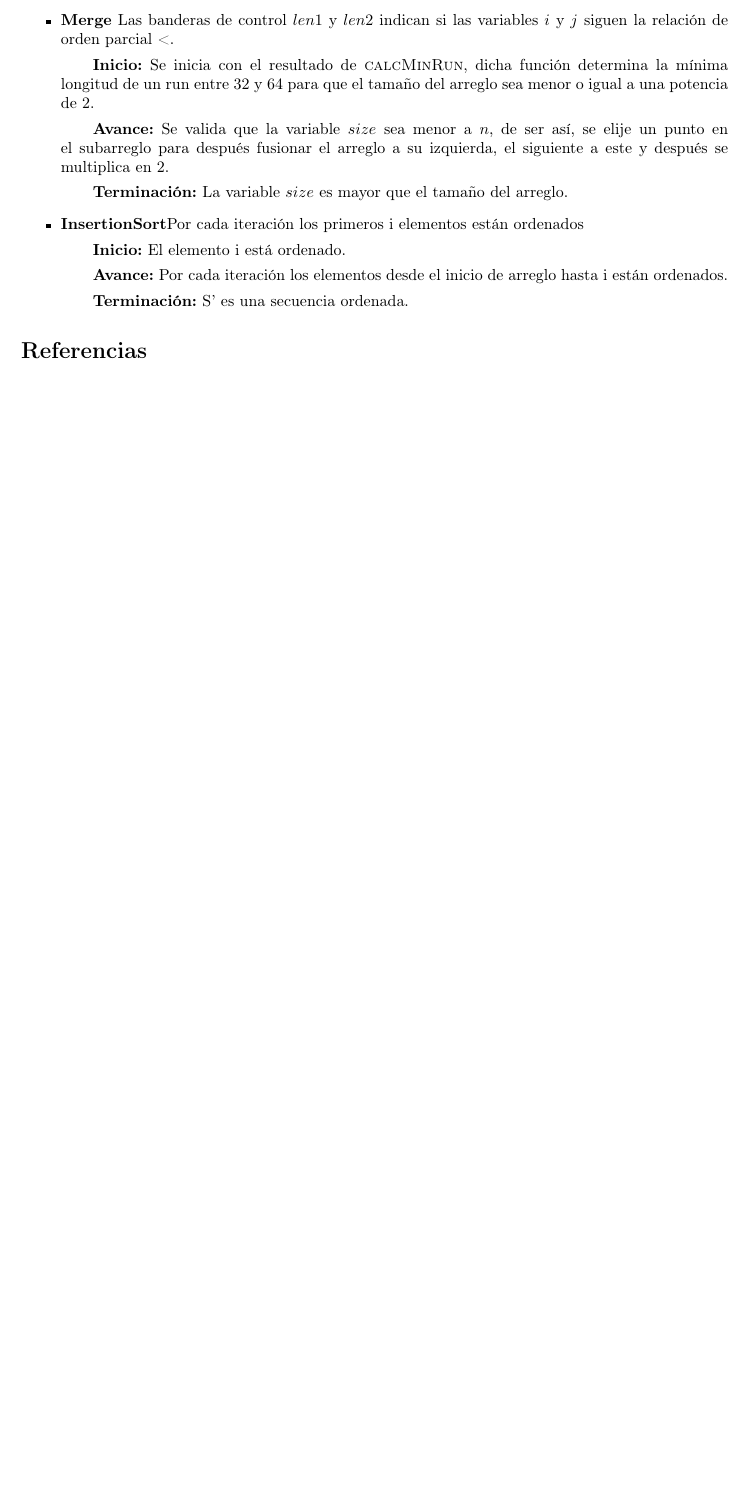
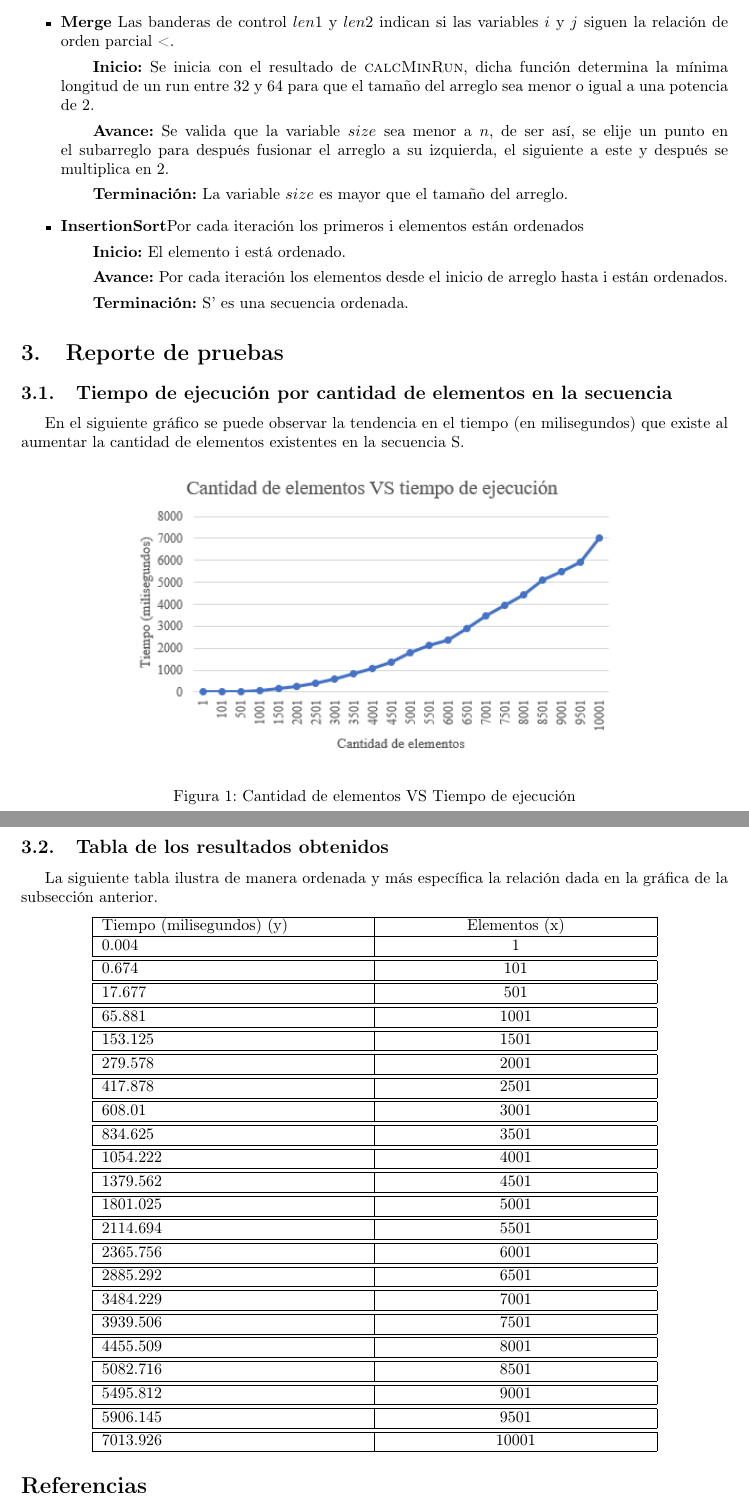
Before and after one commit to MrZ0mbi3/Analisis-de-algoritmos, a LaTeX paper (taller 1/main.tex): part of page 4 of 4 before the commit and two parts of pages 4 and 5 of 5 after it, the two joined at a grey line, cut so that both start at the same text, the shorter picture padded with empty space. Compiled offline with pdfLaTeX.

Commit message:
Add files via upload

```diff
--- a/taller 1/main.tex
+++ b/taller 1/main.tex
@@ -20,6 +20,7 @@
 \usepackage{algorithm,algpseudocode}
 \usepackage{amsmath}
 \usepackage{graphicx}
+\usepackage{tabularx}
 \usepackage[colorlinks=true, allcolors=blue]{hyperref}
 
 \title{Análisis del algoritmo de ordenamiento de Timsort}
@@ -193,6 +195,98 @@ Por investigación se encontro que el algoritmo TimSort tiene orden de complejid
         \subitem \textbf{Avance:} Por cada iteración los elementos desde el inicio de arreglo hasta i están ordenados.
         \subitem \textbf{Terminación:} S’ es una secuencia ordenada.
 \end{itemize}
+
+\section{Reporte de pruebas}
+\subsection{Tiempo de ejecución por cantidad de elementos en la secuencia}
+En el siguiente gráfico se puede observar la tendencia en el tiempo (en milisegundos) que existe al aumentar la cantidad de elementos existentes en la secuencia S.
+	\begin{figure}[H]
+        \centering
+        \includegraphics[width=0.7\textwidth]{imagenes/graficoCantidadElementosVSTiempoEjecucion.PNG}
+        \caption{Cantidad de elementos VS Tiempo de ejecución}
+        \label{fig:ger}
+    \end{figure}
+
+\subsection{Tabla de los resultados obtenidos}
+La siguiente tabla ilustra de manera ordenada y más específica la relación dada en la gráfica de la subsección anterior.
+    \begin{center}
+    \begin{tabularx}{0.8\textwidth} {
+    | >{\raggedright\arraybackslash}X
+    | >{\centering\arraybackslash}X
+    | >{\raggedleft\arraybackslash}X | }
+    \hline
+    Tiempo (milisegundos) (y) & Elementos (x) \\
+    \hline
+    0.004 & 1 \\
+    \hline
+        \hline
+    0.674 & 101  \\
+    \hline
+        \hline
+    17.677 & 501 \\
+    \hline
+        \hline
+    65.881 & 1001 \\
+    \hline
+        \hline
+    153.125 & 1501 \\
+    \hline
+        \hline
+    279.578 & 2001 \\
+    \hline
+        \hline
+    417.878 & 2501 \\
+    \hline
+        \hline
+    608.01 & 3001 \\
+    \hline
+        \hline
+    834.625 & 3501 \\
+    \hline
+        \hline
+    1054.222 & 4001 \\
+    \hline
+        \hline
+    1379.562 & 4501 \\
+    \hline
+        \hline
+    1801.025 & 5001 \\
+    \hline
+        \hline
+    2114.694 & 5501 \\
+    \hline
+        \hline
+    2365.756 & 6001 \\
+    \hline
+        \hline
+    2885.292 & 6501 \\
+    \hline
+        \hline
+    3484.229 & 7001 \\
+    \hline
+        \hline
+    3939.506 & 7501 \\
+    \hline
+        \hline
+    4455.509 & 8001 \\
+    \hline
+        \hline
+    5082.716 & 8501 \\
+    \hline
+        \hline
+    5495.812 & 9001 \\
+    \hline
+        \hline
+    5906.145 & 9501 \\
+    \hline
+            \hline
+    7013.926 & 10001 \\
+    \hline
+
+    \end{tabularx}
+
+    \end{center}
+
+
 \bibliography{sample}
 \begin{thebibliography}{0}
   \bibitem{Timsort GeeksforGeeks}  Kumar,A.(26 de junio de 2021) GeeksforGeeks.Recuperado de \url{https://www.geeksforgeeks.org/timsort/}.
```
Also changed, not shown: taller 1/main.lua (added, +111 -0 lines), taller 1/manual de compilacion.txt (added, +2 -0 lines), taller 1/imagenes/graficoCantidadElementosVSTiempoEjecucion.png (added), taller 1/main.tex (1 more changed lines).
